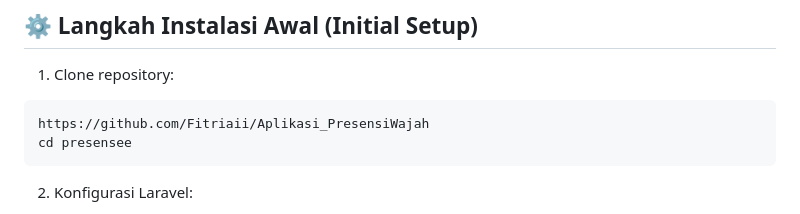
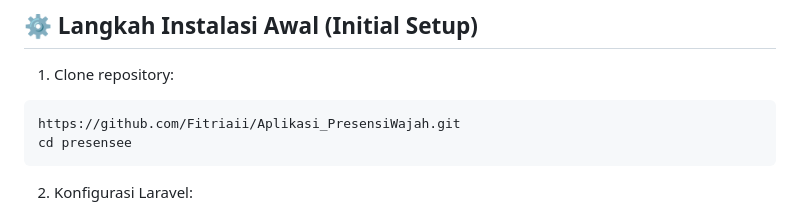
Before and after one commit to Fitriaii/Aplikasi_PresensiWajah, a Markdown page: README.md, the part around the change. GitHub-like rendering.

````diff
--- a/README.md
+++ b/README.md
@@ -68,7 +68,7 @@ pip install -r requirements.txt
 
 1. Clone repository:
 ```bash
-https://github.com/Fitriaii/Aplikasi_PresensiWajah
+https://github.com/Fitriaii/Aplikasi_PresensiWajah.git
 cd presensee
 ```
 2. Konfigurasi Laravel:
````
